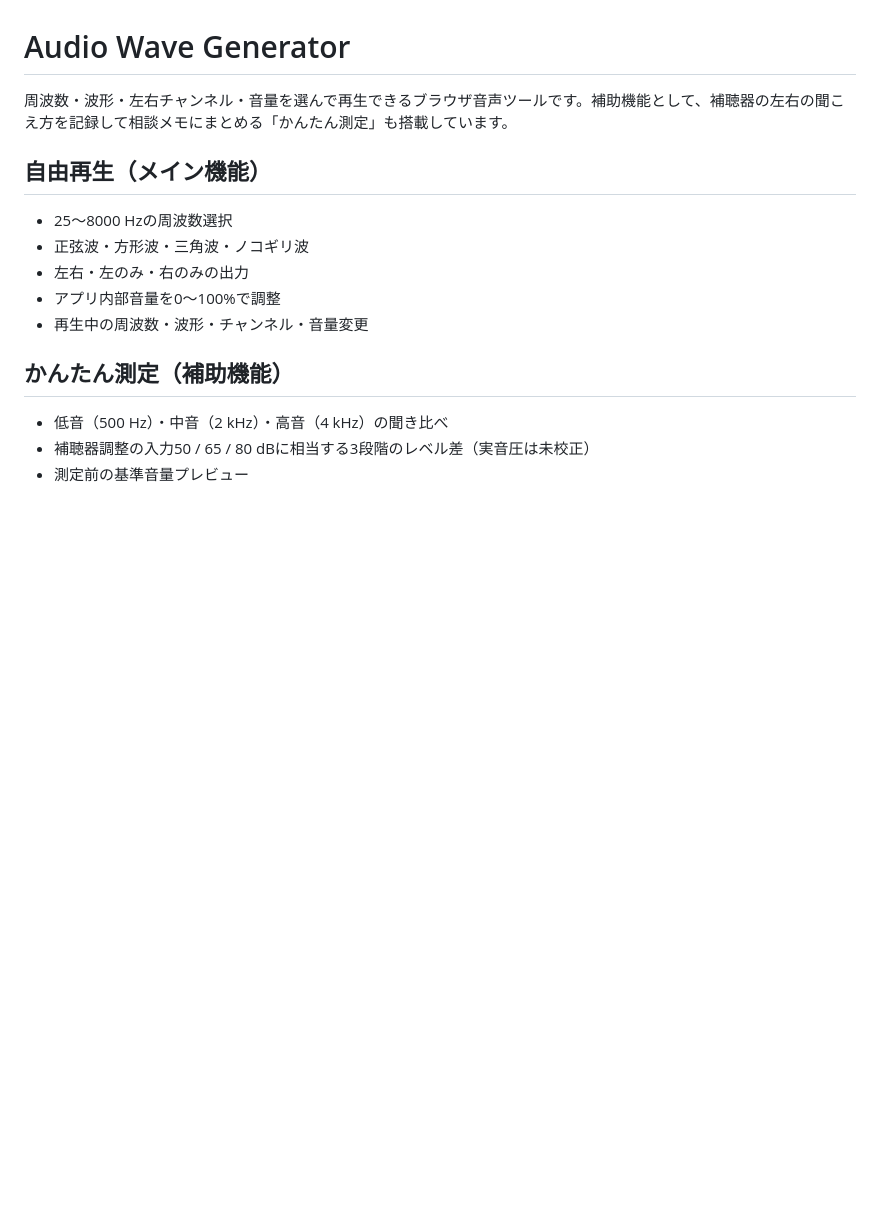
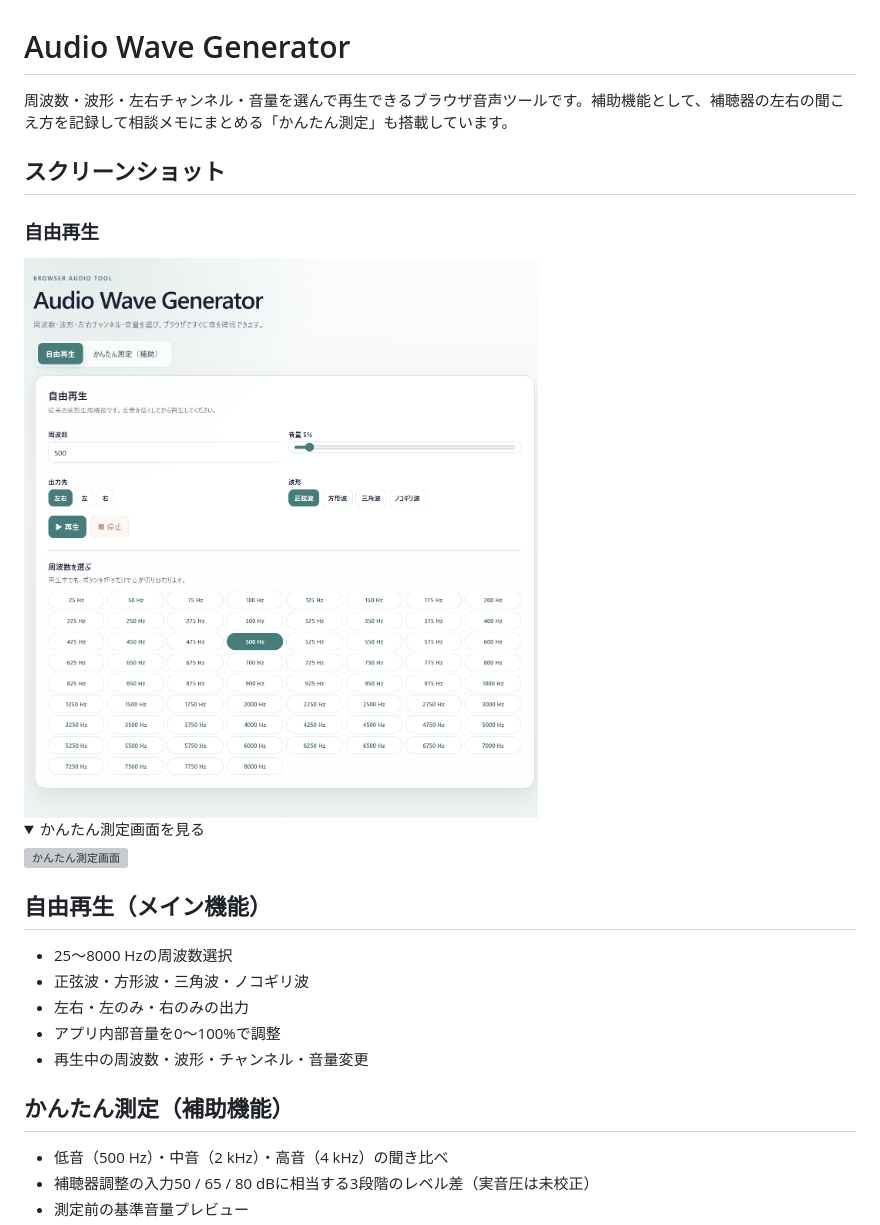
Before and after one commit to iuill/SineWaveGenerator, a Markdown page: README.md, the part around the change. Drawn GitHub-style; pictures changed too: assets/screenshots/free-play.png (added); folded sections open; blank space fills up the shorter version; grey boxes are pictures that could not be loaded.

Commit message:
READMEに最新画面のスクリーンショットを追加

```diff
--- a/README.md
+++ b/README.md
@@ -1,6 +1,19 @@
 # Audio Wave Generator
 
 周波数・波形・左右チャンネル・音量を選んで再生できるブラウザ音声ツールです。補助機能として、補聴器の左右の聞こえ方を記録して相談メモにまとめる「かんたん測定」も搭載しています。
+
+## スクリーンショット
+
+### 自由再生
+
+<img src="assets/screenshots/free-play.png" alt="自由再生画面" width="800">
+
+<details>
+<summary>かんたん測定画面を見る</summary>
+
+<img src="assets/screenshots/hearing-balance-measurement.png" alt="かんたん測定画面" width="800">
+
+</details>
 
 ## 自由再生（メイン機能）
 
```
Also changed, not shown: 1 other file.
